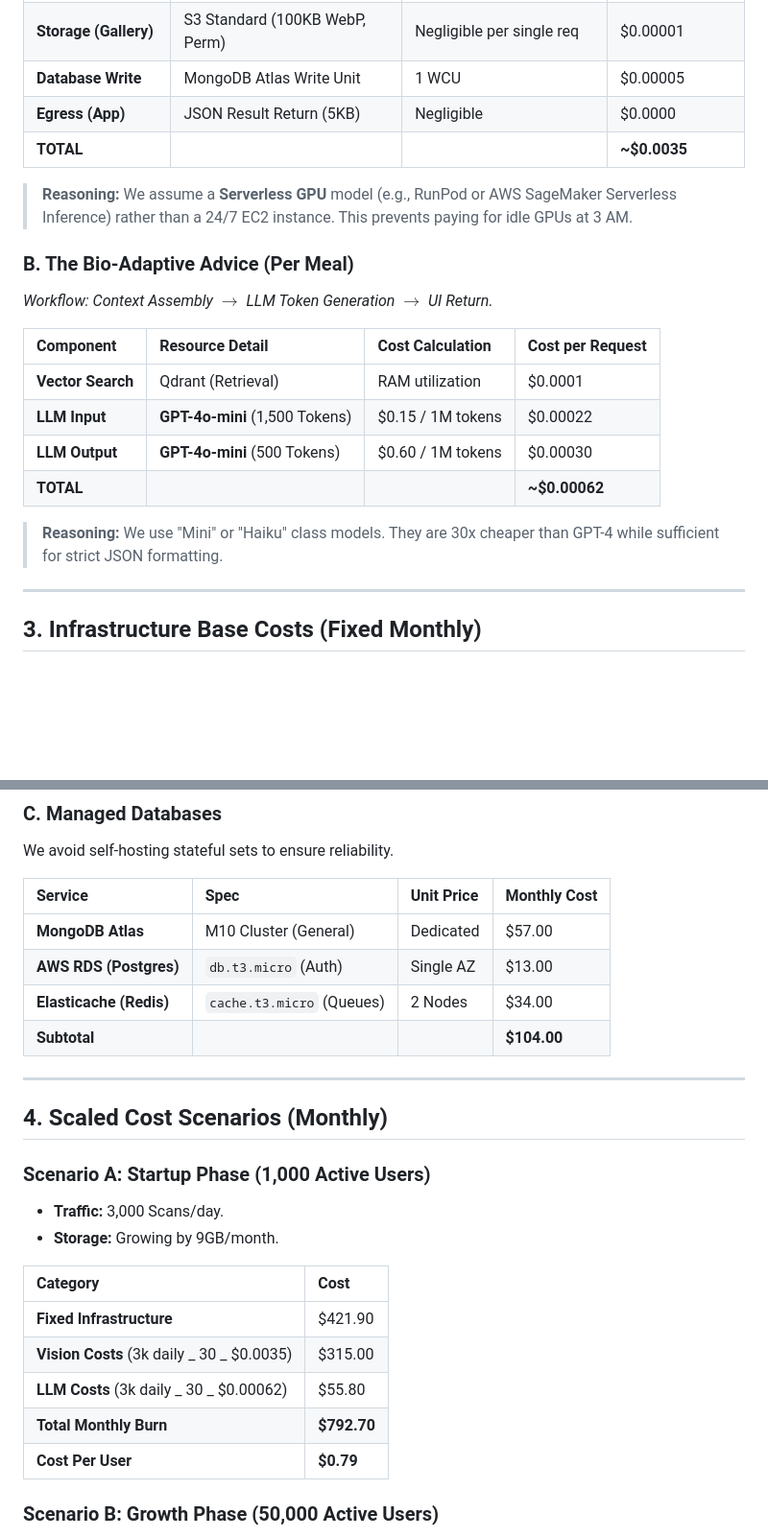
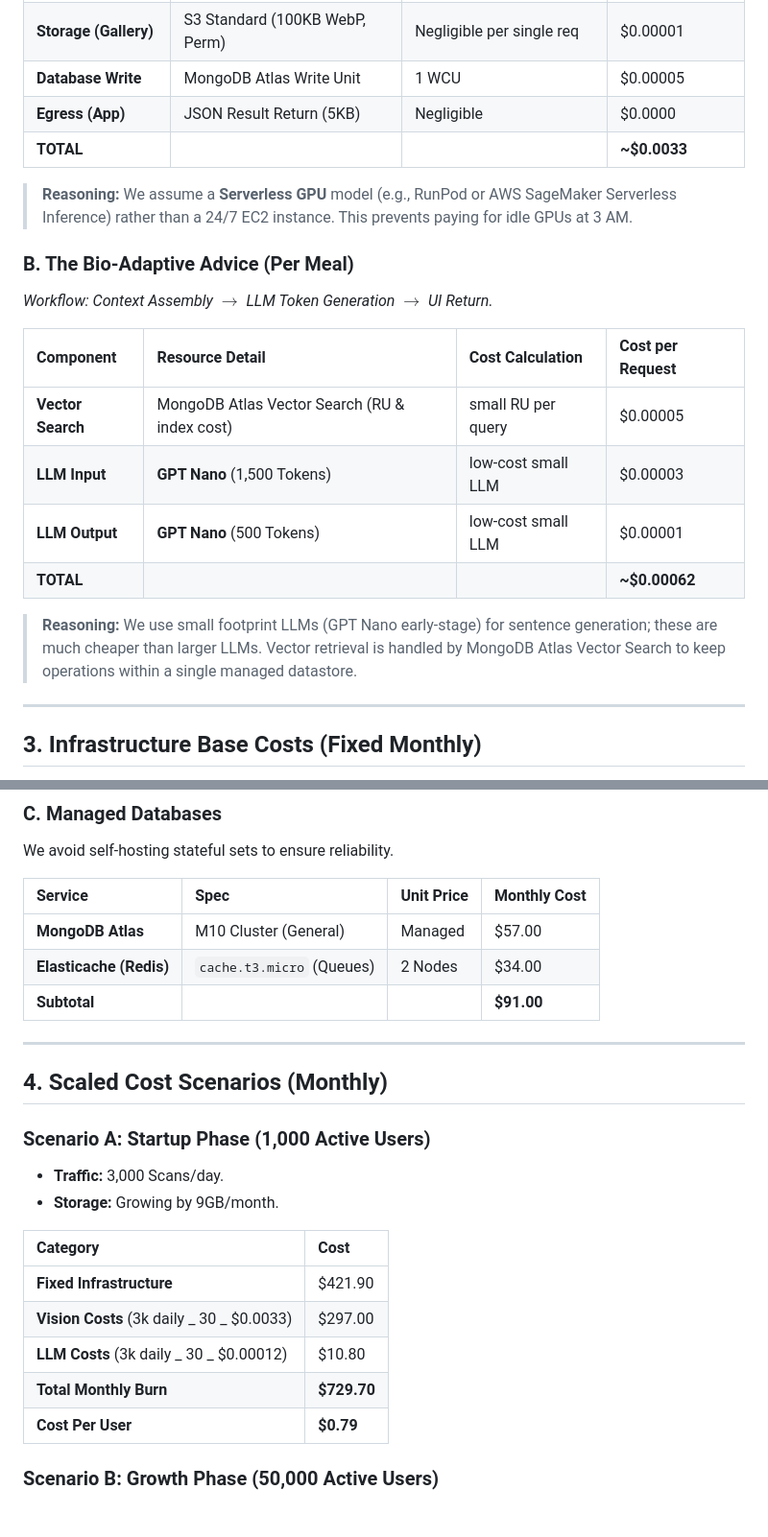
Before and after one commit to omnimuh730/Bio-AI, a Markdown page: docs/management/Costs.md, 2 parts joined by grey strips. Shown at 96% size. Drawn GitHub-style; blank space fills up the shorter version.

```diff
--- a/docs/management/Costs.md
+++ b/docs/management/Costs.md
@@ -40,7 +40,7 @@ _Workflow: Upload Image $\rightarrow$ GPU Inference (Seg/Depth/VLM) $\rightarrow
 | **Storage (Gallery)** | S3 Standard (100KB WebP, Perm)   | Negligible per single req  | $0.00001         |
 | **Database Write**    | MongoDB Atlas Write Unit         | 1 WCU                      | $0.00005         |
 | **Egress (App)**      | JSON Result Return (5KB)         | Negligible                 | $0.0000          |
-| **TOTAL**             |                                  |                            | **~$0.0035**     |
+| **TOTAL**             |                                  |                            | **~$0.0033**     |
 
 > **Reasoning:** We assume a **Serverless GPU** model (e.g., RunPod or AWS SageMaker Serverless Inference) rather than a 24/7 EC2 instance. This prevents paying for idle GPUs at 3 AM.
 
@@ -48,14 +48,14 @@ _Workflow: Upload Image $\rightarrow$ GPU Inference (Seg/Depth/VLM) $\rightarrow
 
 _Workflow: Context Assembly $\rightarrow$ LLM Token Generation $\rightarrow$ UI Return._
 
-| Component         | Resource Detail                | Cost Calculation  | Cost per Request |
-| :---------------- | :----------------------------- | :---------------- | :--------------- |
-| **Vector Search** | Qdrant (Retrieval)             | RAM utilization   | $0.0001          |
-| **LLM Input**     | **GPT-4o-mini** (1,500 Tokens) | $0.15 / 1M tokens | $0.00022         |
-| **LLM Output**    | **GPT-4o-mini** (500 Tokens)   | $0.60 / 1M tokens | $0.00030         |
-| **TOTAL**         |                                |                   | **~$0.00062**    |
+| Component         | Resource Detail                               | Cost Calculation   | Cost per Request |
+| :---------------- | :-------------------------------------------- | :----------------- | :--------------- |
+| **Vector Search** | MongoDB Atlas Vector Search (RU & index cost) | small RU per query | $0.00005         |
+| **LLM Input**     | **GPT Nano** (1,500 Tokens)                   | low-cost small LLM | $0.00003         |
+| **LLM Output**    | **GPT Nano** (500 Tokens)                     | low-cost small LLM | $0.00001         |
+| **TOTAL**         |                                               |                    | **~$0.00062**    |
 
-> **Reasoning:** We use "Mini" or "Haiku" class models. They are 30x cheaper than GPT-4 while sufficient for strict JSON formatting.
+> **Reasoning:** We use small footprint LLMs (GPT Nano early-stage) for sentence generation; these are much cheaper than larger LLMs. Vector retrieval is handled by MongoDB Atlas Vector Search to keep operations within a single managed datastore.
 
 ---
 
@@ -91,10 +91,9 @@ We avoid self-hosting stateful sets to ensure reliability.
 
 | Service                 | Spec                      | Unit Price | Monthly Cost |
 | :---------------------- | :------------------------ | :--------- | :----------- |
-| **MongoDB Atlas**       | M10 Cluster (General)     | Dedicated  | $57.00       |
-| **AWS RDS (Postgres)**  | `db.t3.micro` (Auth)      | Single AZ  | $13.00       |
+| **MongoDB Atlas**       | M10 Cluster (General)     | Managed    | $57.00       |
 | **Elasticache (Redis)** | `cache.t3.micro` (Queues) | 2 Nodes    | $34.00       |
-| **Subtotal**            |                           |            | **$104.00**  |
+| **Subtotal**            |                           |            | **$91.00**   |
 
 ---
 
@@ -108,9 +107,9 @@ We avoid self-hosting stateful sets to ensure reliability.
 | Category                                   | Cost        |
 | :----------------------------------------- | :---------- |
 | **Fixed Infrastructure**                   | $421.90     |
-| **Vision Costs** (3k daily _ 30 _ $0.0035) | $315.00     |
-| **LLM Costs** (3k daily _ 30 _ $0.00062)   | $55.80      |
-| **Total Monthly Burn**                     | **$792.70** |
+| **Vision Costs** (3k daily _ 30 _ $0.0033) | $297.00     |
+| **LLM Costs** (3k daily _ 30 _ $0.00012)   | $10.80      |
+| **Total Monthly Burn**                     | **$729.70** |
 | **Cost Per User**                          | **$0.79**   |
 
 ### **Scenario B: Growth Phase (50,000 Active Users)**
```
Also changed, not shown: docs/management/Prerequirements.md (+20 -11 lines), docs/management/Qualification.md (+12 -8 lines).
